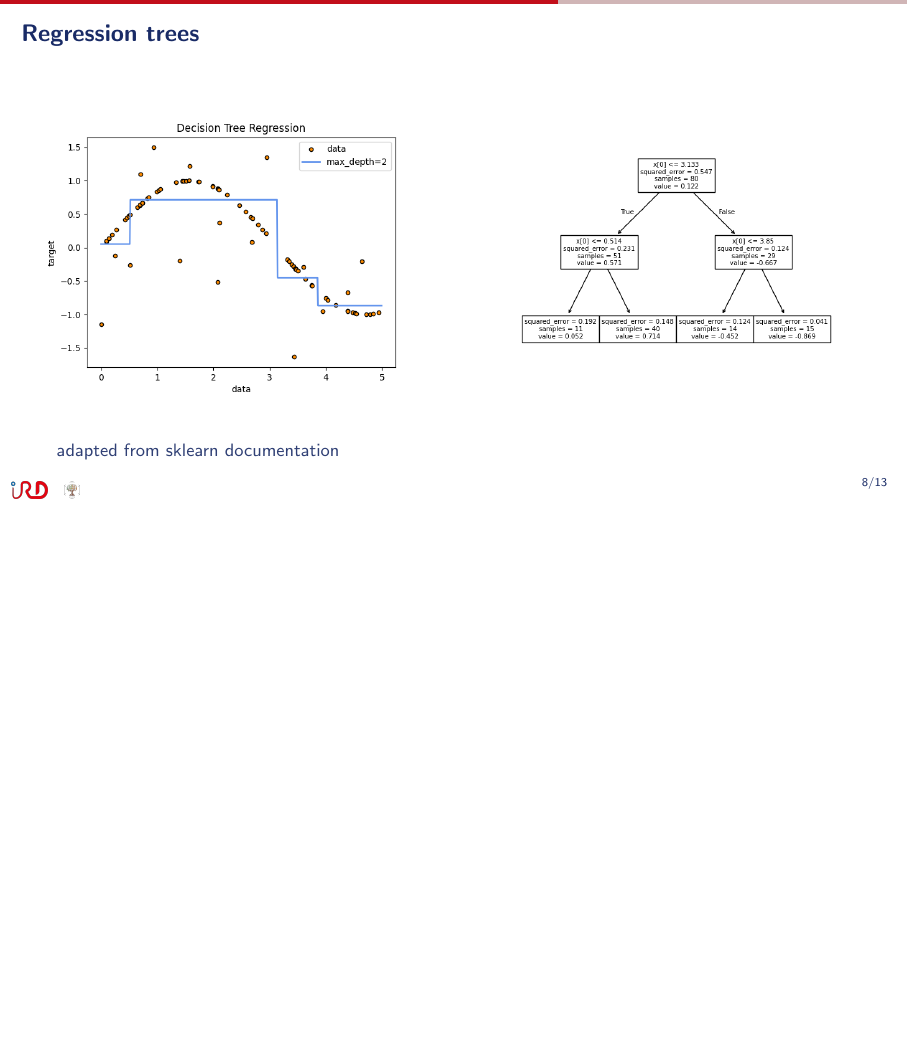
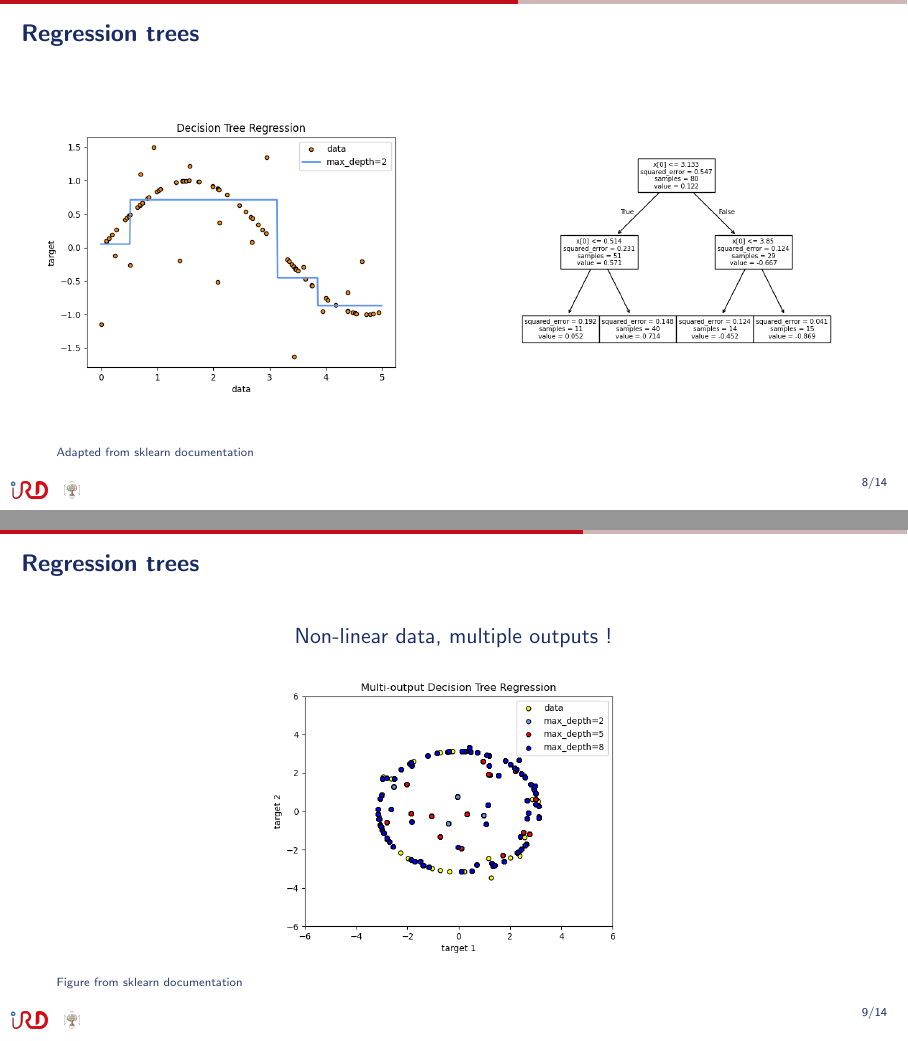
Before and after one commit to ptresson/rf_presentation, LaTeX slides (main.tex): page 14 of 27 before the commit and pages 14 and 15 of 28 after it, the two joined at a grey line, the shorter picture padded with empty space. Compiled offline with pdfLaTeX.

Commit message:
change notes, multiple ouputs

```diff
--- a/main.tex
+++ b/main.tex
@@ -196,8 +196,17 @@ $$
     \includegraphics[width=\textwidth]{./figs/regression_tree.png}%
 \end{column}
 \end{columns}
-    \nonumbernote{adapted from \href{https://scikit-learn.org/stable/auto_examples/tree/plot_tree_regression.html}{sklearn documentation}}
+    \nonumbernote{\tiny Adapted from \href{https://scikit-learn.org/stable/auto_examples/tree/plot_tree_regression.html}{sklearn documentation}}
 \end{frame}
+
+\begin{frame}{Regression trees}
+\centering
+Non-linear data, multiple outputs !
+
+    \includegraphics[width=.5\textwidth]{./figs/non-linear.png}%
+    \nonumbernote{\tiny Figure from \href{https://scikit-learn.org/stable/auto_examples/tree/plot_tree_regression.html}{sklearn documentation}}
+\end{frame}
+
 
 \section{Random Forests}
 
```
Also changed, not shown: figs/non-linear.png (added), main.pdf, main.tex (2 more changed lines).
